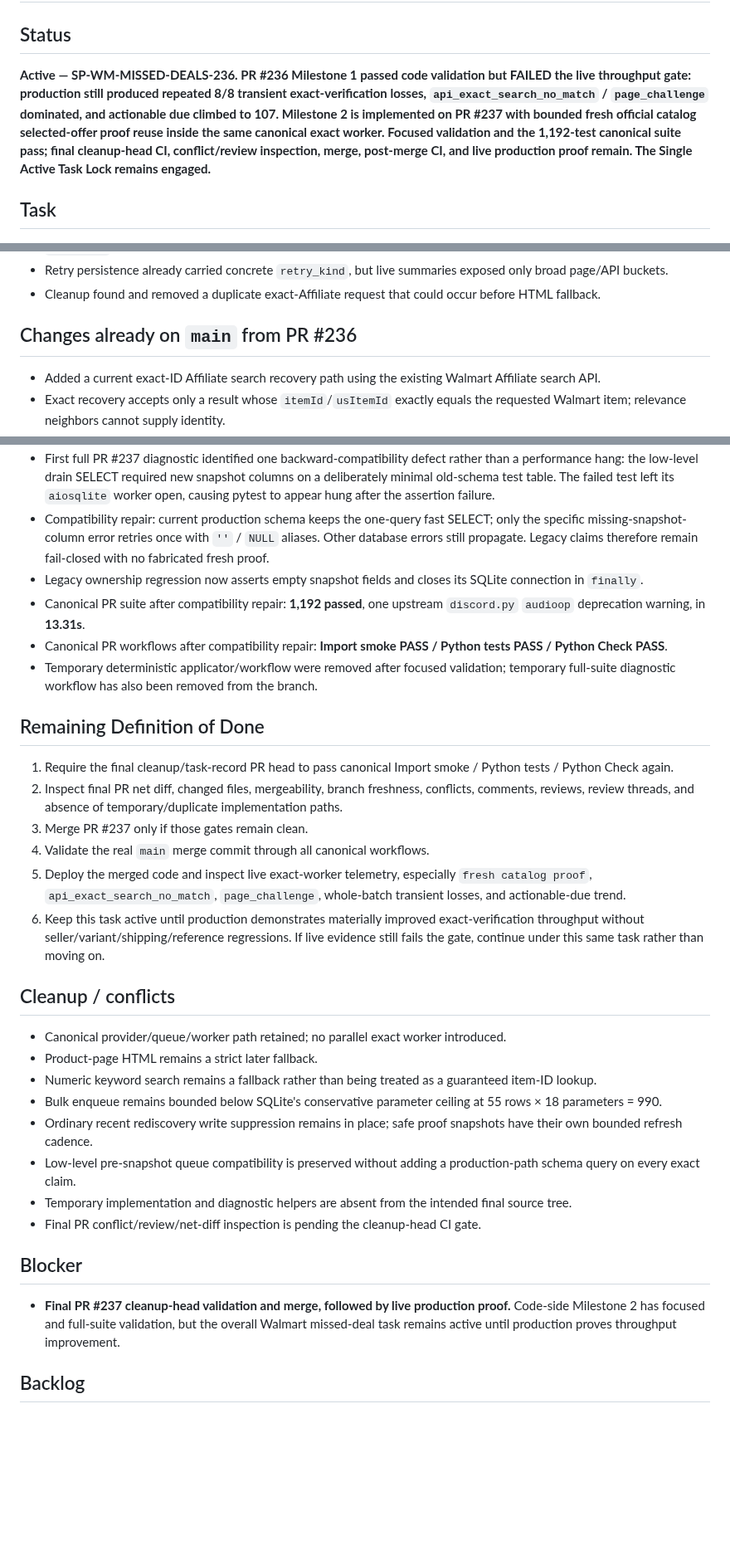
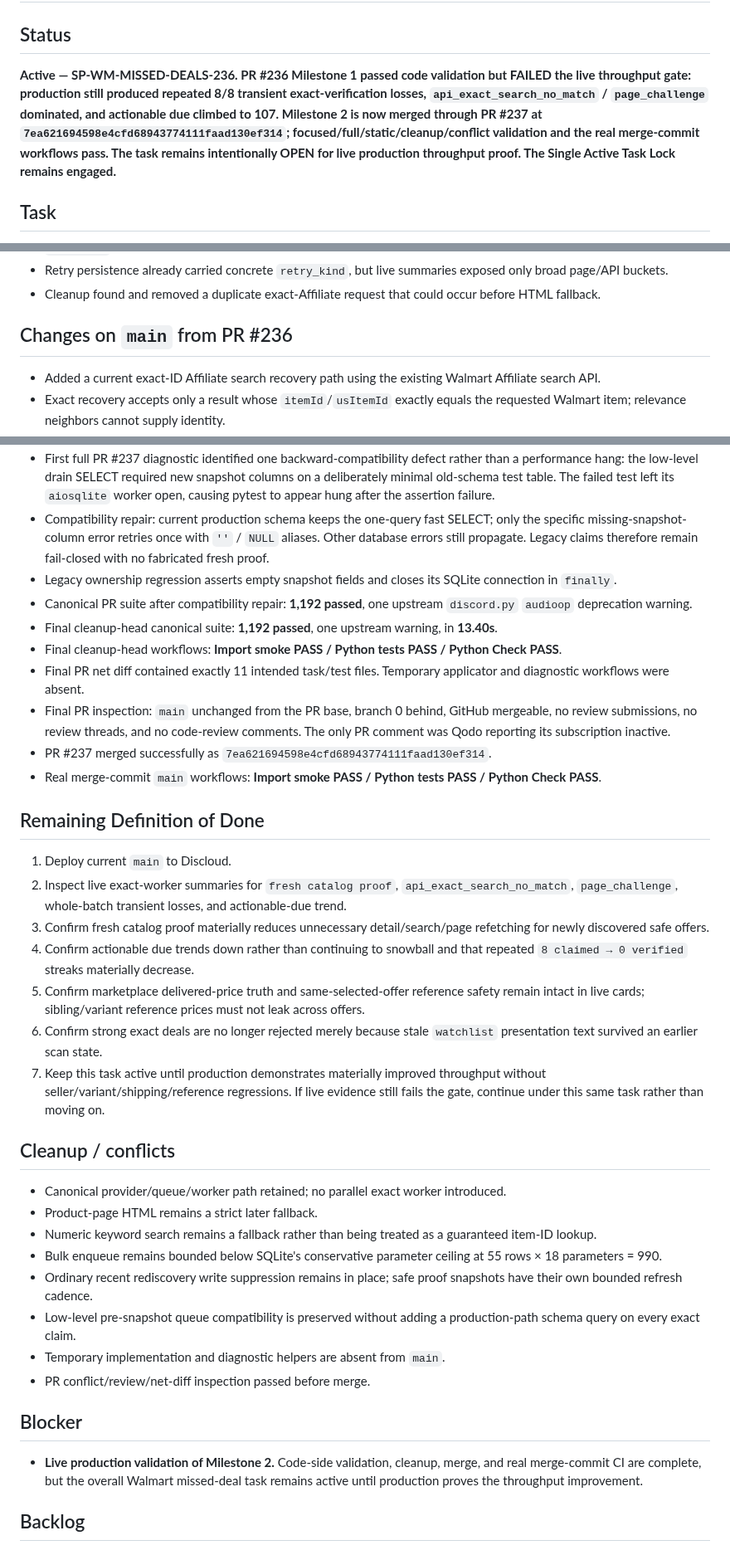
Before and after one commit to UglyGameFace/SniperPlug, a Markdown page: ACTIVE_TASK.md, 3 parts joined by grey strips. Shown at 83% size. GitHub-like rendering; blank space fills up the shorter version.

Commit message:
Record Walmart Milestone 2 merge and live-proof gate

```diff
--- a/ACTIVE_TASK.md
+++ b/ACTIVE_TASK.md
@@ -1,7 +1,7 @@
 # Active Task
 
 ## Status
-**Active — SP-WM-MISSED-DEALS-236. PR #236 Milestone 1 passed code validation but FAILED the live throughput gate: production still produced repeated 8/8 transient exact-verification losses, `api_exact_search_no_match` / `page_challenge` dominated, and actionable due climbed to 107. Milestone 2 is implemented on PR #237 with bounded fresh official catalog selected-offer proof reuse inside the same canonical exact worker. Focused validation and the 1,192-test canonical suite pass; final cleanup-head CI, conflict/review inspection, merge, post-merge CI, and live production proof remain. The Single Active Task Lock remains engaged.**
+**Active — SP-WM-MISSED-DEALS-236. PR #236 Milestone 1 passed code validation but FAILED the live throughput gate: production still produced repeated 8/8 transient exact-verification losses, `api_exact_search_no_match` / `page_challenge` dominated, and actionable due climbed to 107. Milestone 2 is now merged through PR #237 at `7ea621694598e4cfd68943774111faad130ef314`; focused/full/static/cleanup/conflict validation and the real merge-commit workflows pass. The task remains intentionally OPEN for live production throughput proof. The Single Active Task Lock remains engaged.**
 
 ## Task
 **SP-WM-MISSED-DEALS-236 — Restore high-throughput Walmart exact verification so real catalog-discovered deals are not lost to flaky detail/page recovery, use current official seller/offer proof safely, and prevent false public rejection of strict exact-verified cards.**
@@ -21,7 +21,7 @@
 - Retry persistence already carried concrete `retry_kind`, but live summaries exposed only broad page/API buckets.
 - Cleanup found and removed a duplicate exact-Affiliate request that could occur before HTML fallback.
 
-## Changes already on `main` from PR #236
+## Changes on `main` from PR #236
 - Added a current exact-ID Affiliate search recovery path using the existing Walmart Affiliate search API.
 - Exact recovery accepts only a result whose `itemId`/`usItemId` exactly equals the requested Walmart item; relevance neighbors cannot supply identity.
 - Both detail-endpoint failure and incomplete seller/offer identity try current official exact-ID Affiliate search before Walmart HTML.
@@ -60,18 +60,23 @@
 - Compile/static validation: **PASS**.
 - First full PR #237 diagnostic identified one backward-compatibility defect rather than a performance hang: the low-level drain SELECT required new snapshot columns on a deliberately minimal old-schema test table. The failed test left its `aiosqlite` worker open, causing pytest to appear hung after the assertion failure.
 - Compatibility repair: current production schema keeps the one-query fast SELECT; only the specific missing-snapshot-column error retries once with `''` / `NULL` aliases. Other database errors still propagate. Legacy claims therefore remain fail-closed with no fabricated fresh proof.
-- Legacy ownership regression now asserts empty snapshot fields and closes its SQLite connection in `finally`.
-- Canonical PR suite after compatibility repair: **1,192 passed**, one upstream `discord.py` `audioop` deprecation warning, in **13.31s**.
-- Canonical PR workflows after compatibility repair: **Import smoke PASS / Python tests PASS / Python Check PASS**.
-- Temporary deterministic applicator/workflow were removed after focused validation; temporary full-suite diagnostic workflow has also been removed from the branch.
+- Legacy ownership regression asserts empty snapshot fields and closes its SQLite connection in `finally`.
+- Canonical PR suite after compatibility repair: **1,192 passed**, one upstream `discord.py` `audioop` deprecation warning.
+- Final cleanup-head canonical suite: **1,192 passed**, one upstream warning, in **13.40s**.
+- Final cleanup-head workflows: **Import smoke PASS / Python tests PASS / Python Check PASS**.
+- Final PR net diff contained exactly 11 intended task/test files. Temporary applicator and diagnostic workflows were absent.
+- Final PR inspection: `main` unchanged from the PR base, branch 0 behind, GitHub mergeable, no review submissions, no review threads, and no code-review comments. The only PR comment was Qodo reporting its subscription inactive.
+- PR #237 merged successfully as `7ea621694598e4cfd68943774111faad130ef314`.
+- Real merge-commit `main` workflows: **Import smoke PASS / Python tests PASS / Python Check PASS**.
 
 ## Remaining Definition of Done
-1. Require the final cleanup/task-record PR head to pass canonical Import smoke / Python tests / Python Check again.
-2. Inspect final PR net diff, changed files, mergeability, branch freshness, conflicts, comments, reviews, review threads, and absence of temporary/duplicate implementation paths.
-3. Merge PR #237 only if those gates remain clean.
-4. Validate the real `main` merge commit through all canonical workflows.
-5. Deploy the merged code and inspect live exact-worker telemetry, especially `fresh catalog proof`, `api_exact_search_no_match`, `page_challenge`, whole-batch transient losses, and actionable-due trend.
-6. Keep this task active until production demonstrates materially improved exact-verification throughput without seller/variant/shipping/reference regressions. If live evidence still fails the gate, continue under this same task rather than moving on.
+1. Deploy current `main` to Discloud.
+2. Inspect live exact-worker summaries for `fresh catalog proof`, `api_exact_search_no_match`, `page_challenge`, whole-batch transient losses, and actionable-due trend.
+3. Confirm fresh catalog proof materially reduces unnecessary detail/search/page refetching for newly discovered safe offers.
+4. Confirm actionable due trends down rather than continuing to snowball and that repeated `8 claimed → 0 verified` streaks materially decrease.
+5. Confirm marketplace delivered-price truth and same-selected-offer reference safety remain intact in live cards; sibling/variant reference prices must not leak across offers.
+6. Confirm strong exact deals are no longer rejected merely because stale `watchlist` presentation text survived an earlier scan state.
+7. Keep this task active until production demonstrates materially improved throughput without seller/variant/shipping/reference regressions. If live evidence still fails the gate, continue under this same task rather than moving on.
 
 ## Cleanup / conflicts
 - Canonical provider/queue/worker path retained; no parallel exact worker introduced.
@@ -80,11 +85,11 @@
 - Bulk enqueue remains bounded below SQLite's conservative parameter ceiling at 55 rows × 18 parameters = 990.
 - Ordinary recent rediscovery write suppression remains in place; safe proof snapshots have their own bounded refresh cadence.
 - Low-level pre-snapshot queue compatibility is preserved without adding a production-path schema query on every exact claim.
-- Temporary implementation and diagnostic helpers are absent from the intended final source tree.
-- Final PR conflict/review/net-diff inspection is pending the cleanup-head CI gate.
+- Temporary implementation and diagnostic helpers are absent from `main`.
+- PR conflict/review/net-diff inspection passed before merge.
 
 ## Blocker
-- **Final PR #237 cleanup-head validation and merge, followed by live production proof.** Code-side Milestone 2 has focused and full-suite validation, but the overall Walmart missed-deal task remains active until production proves throughput improvement.
+- **Live production validation of Milestone 2.** Code-side validation, cleanup, merge, and real merge-commit CI are complete, but the overall Walmart missed-deal task remains active until production proves the throughput improvement.
 
 ## Backlog
 - Resume the SniperPlug-Site Whop app-specific content-reader task for Hidden Files experiences such as `Make Money Here`, `Content`, and `Better Content` after this task closes.
```
Also changed, not shown: other parts of ACTIVE_TASK.md (+3 -3 lines).
